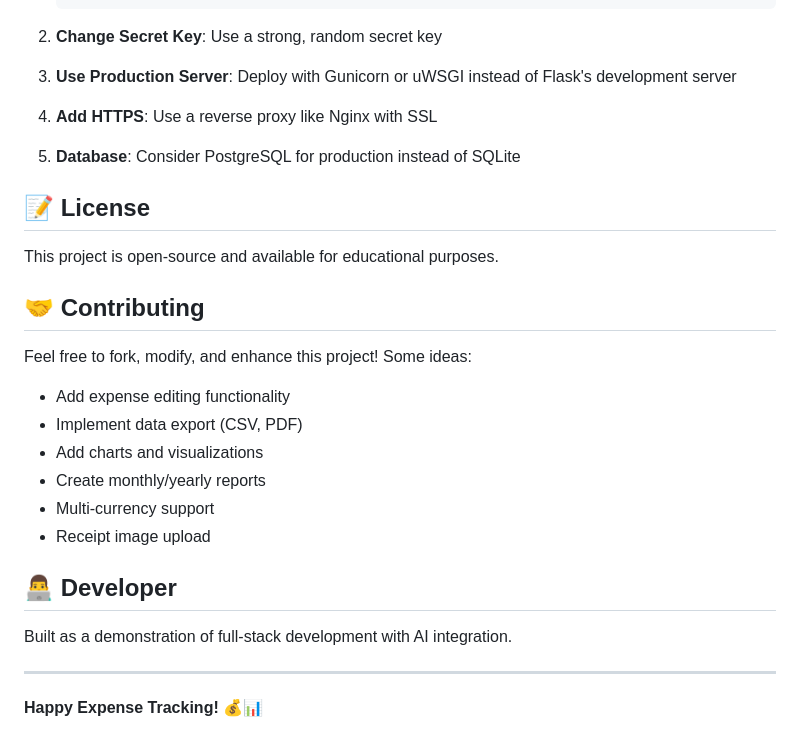
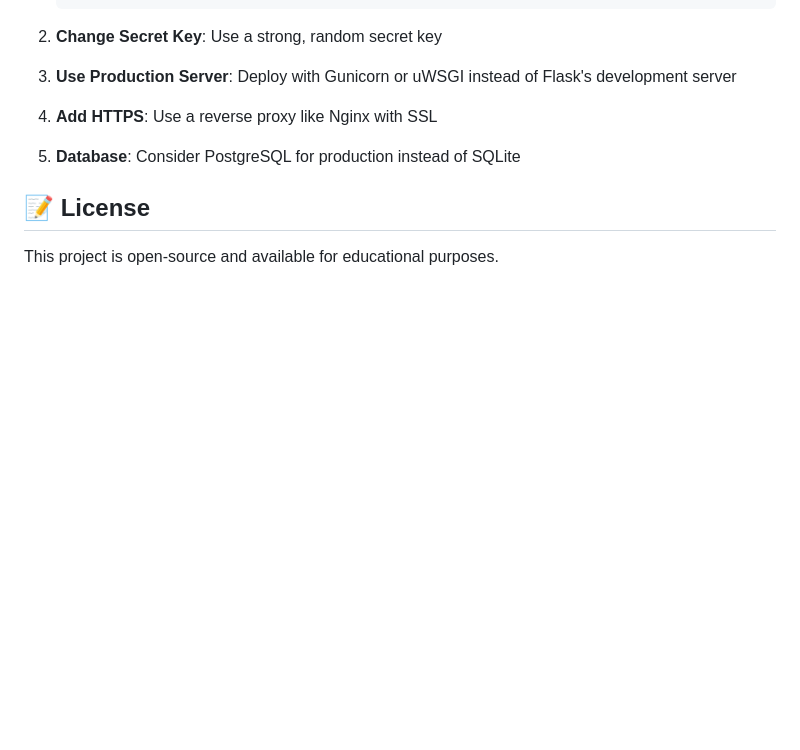
Before and after one commit to spy1345a/Ai_Expence_Tracker, a Markdown page: README.md, the part around the change. GitHub-like rendering; blank space fills up the shorter version.

```diff
--- a/README.md
+++ b/README.md
@@ -284,21 +284,3 @@ For production deployment:
 ## 📝 License
 
 This project is open-source and available for educational purposes.
-
-## 🤝 Contributing
-
-Feel free to fork, modify, and enhance this project! Some ideas:
-- Add expense editing functionality
-- Implement data export (CSV, PDF)
-- Add charts and visualizations
-- Create monthly/yearly reports
-- Multi-currency support
-- Receipt image upload
-
-## 👨‍💻 Developer
-
-Built as a demonstration of full-stack development with AI integration.
-
----
-
-**Happy Expense Tracking! 💰📊**
```
